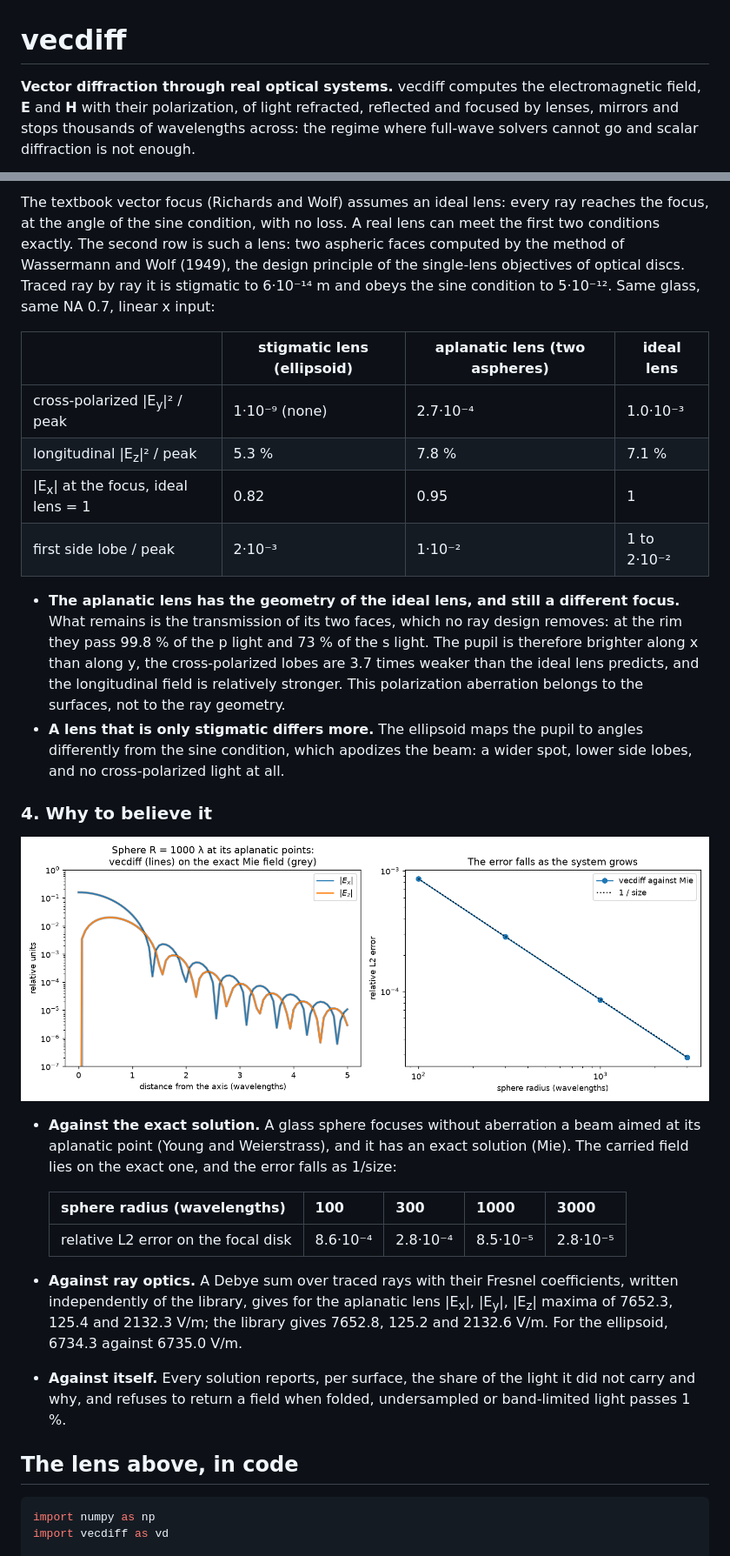
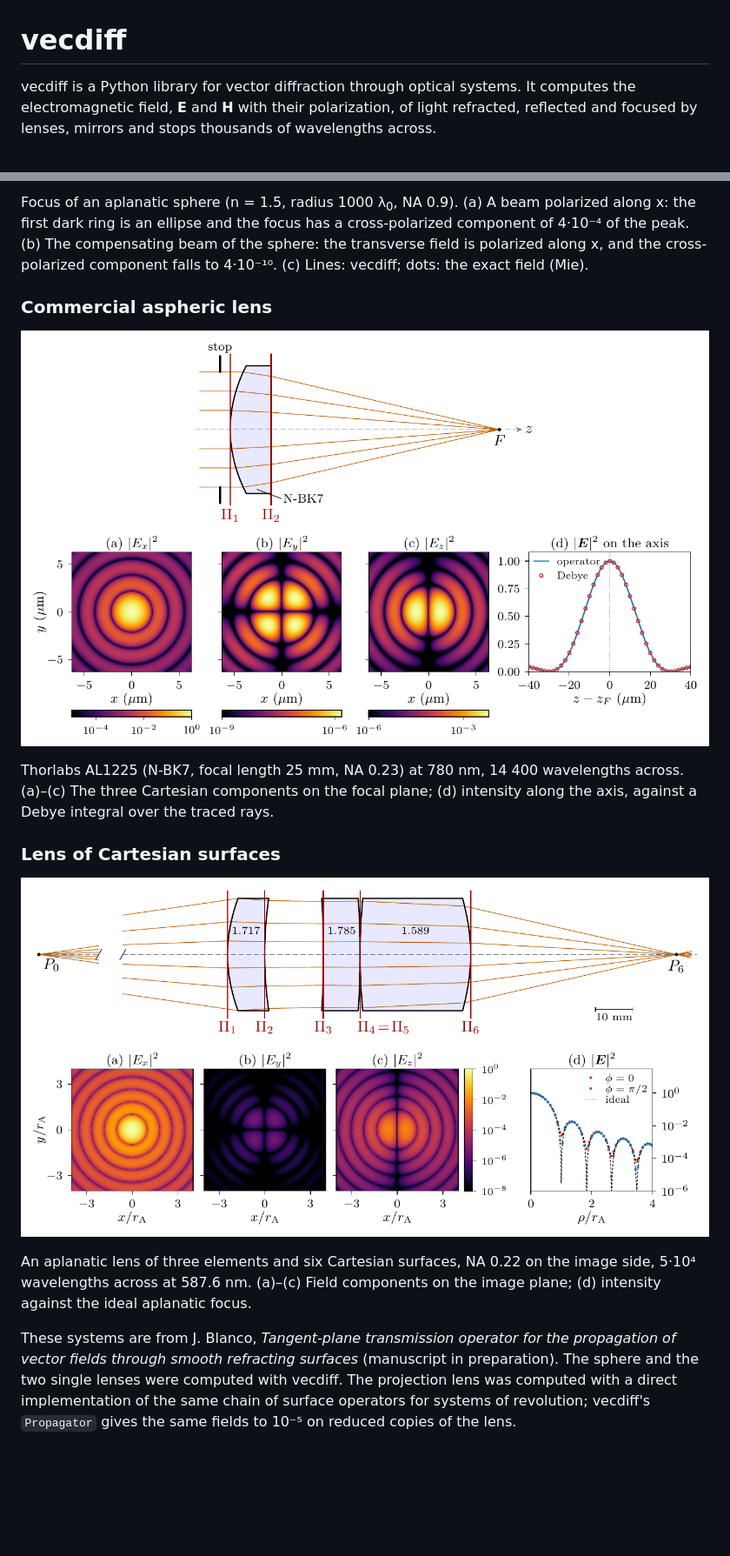
Before and after one commit to blancusjh/vecdiff, a Markdown page: README.md, 2 parts joined by grey strips. Shown at 87% size. GitHub-like rendering; pictures changed too: docs/assets/aspheric_lens.png (added), docs/assets/cartesian_lens.png (added); blank space fills up the shorter version.

````diff
--- a/README.md
+++ b/README.md
@@ -1,9 +1,8 @@
 # vecdiff
 
-**Vector diffraction through real optical systems.** vecdiff computes the
-electromagnetic field, **E** and **H** with their polarization, of light
-refracted, reflected and focused by lenses, mirrors and stops thousands of
-wavelengths across: the regime where full-wave solvers cannot go and scalar
-diffraction is not enough.
+vecdiff is a Python library for vector diffraction through optical systems.
+It computes the electromagnetic field, **E** and **H** with their
+polarization, of light refracted, reflected and focused by lenses, mirrors
+and stops thousands of wavelengths across.
 
 <p align="center">
@@ -76,59 +56,39 @@ over the transverse intensity. Bottom: the longitudinal intensity
 </p>
 
-The textbook vector focus (Richards and Wolf) assumes an ideal lens: every
-ray reaches the focus, at the angle of the sine condition, with no loss. A
-real lens can meet the first two conditions exactly. The second row is such a
-lens: two aspheric faces computed by the method of Wassermann and Wolf
-(1949), the design principle of the single-lens objectives of optical discs.
-Traced ray by ray it is stigmatic to 6·10⁻¹⁴ m and obeys the sine condition
-to 5·10⁻¹². Same glass, same NA 0.7, linear x input:
+Focus of an aplanatic sphere (n = 1.5, radius 1000 λ<sub>0</sub>, NA 0.9).
+(a) A beam polarized along x: the first dark ring is an ellipse and the focus
+has a cross-polarized component of 4·10⁻⁴ of the peak. (b) The compensating
+beam of the sphere: the transverse field is polarized along x, and the
+cross-polarized component falls to 4·10⁻¹⁰. (c) Lines: vecdiff; dots: the
+exact field (Mie).
 
-| | stigmatic lens (ellipsoid) | aplanatic lens (two aspheres) | ideal lens |
-|---|---|---|---|
-| cross-polarized \|E<sub>y</sub>\|² / peak | 1·10⁻⁹ (none) | 2.7·10⁻⁴ | 1.0·10⁻³ |
-| longitudinal \|E<sub>z</sub>\|² / peak | 5.3 % | 7.8 % | 7.1 % |
-| \|E<sub>x</sub>\| at the focus, ideal lens = 1 | 0.82 | 0.95 | 1 |
-| first side lobe / peak | 2·10⁻³ | 1·10⁻² | 1 to 2·10⁻² |
-
-- **The aplanatic lens has the geometry of the ideal lens, and still a
-  different focus.** What remains is the transmission of its two faces,
-  which no ray design removes: at the rim they pass 99.8 % of the p light
-  and 73 % of the s light. The pupil is therefore brighter along x than
-  along y, the cross-polarized lobes are 3.7 times weaker than the ideal
-  lens predicts, and the longitudinal field is relatively stronger. This
-  polarization aberration belongs to the surfaces, not to the ray geometry.
-- **A lens that is only stigmatic differs more.** The ellipsoid maps the
-  pupil to angles differently from the sine condition, which apodizes the
-  beam: a wider spot, lower side lobes, and no cross-polarized light at all.
-
-### 4. Why to believe it
+### Commercial aspheric lens
 
 <p align="center">
-  <img src="docs/assets/vector_mie_validation.png" alt="Field of an aplanatic sphere against the exact Mie solution, and the error against the sphere radius" width="820">
+  <img src="docs/assets/aspheric_lens.png" alt="Thorlabs AL1225 aspheric lens with its stop and traced rays; intensity of the three field components at the focus and along the axis" width="820">
 </p>
 
-- **Against the exact solution.** A glass sphere focuses without aberration
-  a beam aimed at its aplanatic point (Young and Weierstrass), and it has an
-  exact solution (Mie). The carried field lies on the exact one, and the
-  error falls as 1/size:
+Thorlabs AL1225 (N-BK7, focal length 25 mm, NA 0.23) at 780 nm, 14 400
+wavelengths across. (a)–(c) The three Cartesian components on the focal
+plane; (d) intensity along the axis, against a Debye integral over the
+traced rays.
 
-  | sphere radius (wavelengths) | 100 | 300 | 1000 | 3000 |
-  |---|---|---|---|---|
-  | relative L2 error on the focal disk | 8.6·10⁻⁴ | 2.8·10⁻⁴ | 8.5·10⁻⁵ | 2.8·10⁻⁵ |
+### Lens of Cartesian surfaces
 
-- **Against ray optics.** A Debye sum over traced rays with their Fresnel
-  coefficients, written independently of the library, gives for the
-  aplanatic lens |E<sub>x</sub>|, |E<sub>y</sub>|, |E<sub>z</sub>| maxima of
-  7652.3, 125.4 and 2132.3 V/m; the library gives 7652.8, 125.2 and
-  2132.6 V/m. For the ellipsoid, 6734.3 against 6735.0 V/m.
-- **Against itself.** Every solution reports, per surface, the share of the
-  light it did not carry and why, and refuses to return a field when folded,
-  undersampled or band-limited light passes 1 %.
+<p align="center">
+  <img src="docs/assets/cartesian_lens.png" alt="Aplanatic lens of six Cartesian surfaces with traced rays; field components on the image plane" width="820">
+</p>
 
-## The lens above, in code
+An aplanatic lens of three elements and six Cartesian surfaces, NA 0.22 on
+the image side, 5·10⁴ wavelengths across at 587.6 nm. (a)–(c) Field
+components on the image plane; (d) intensity against the ideal aplanatic
+focus.
 
-<!-- fragment -->
-```python
-import numpy as np
-import vecdiff as vd
+These systems are from J. Blanco, *Tangent-plane transmission operator for
+the propagation of vector fields through smooth refracting surfaces*
+(manuscript in preparation). The sphere and the two single lenses were
+computed with vecdiff. The projection lens was computed with a direct
+implementation of the same chain of surface operators for systems of
+revolution; vecdiff's `Propagator` gives the same fields to 10⁻⁵ on reduced
+copies of the lens.
 
````
Also changed, not shown: other parts of README.md (+54 -102 lines), docs/assets/aplanatic_sphere.png (added), docs/assets/compensating_beam.png (added), docs/assets/projection_lens.png (added), docs/assets/projection_lens_image.png (added).
